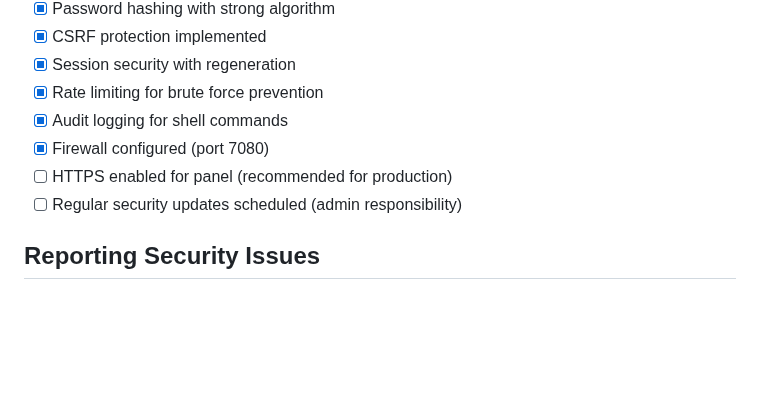
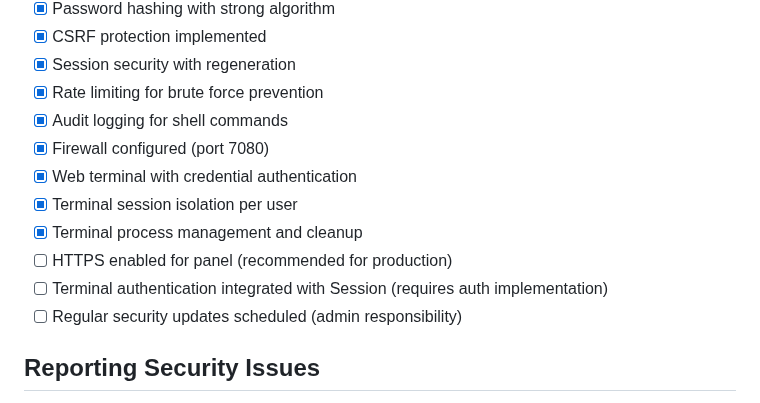
Before and after one commit to md-riaz/NovaPanel, a Markdown page: SECURITY.md, the part around one of its changes. GitHub-like rendering; blank space fills up the shorter version.

Commit message:
Update SECURITY.md with terminal security documentation
Co-authored-by: md-riaz <33659227+md-riaz@users.noreply.github.com>

```diff
--- a/SECURITY.md
+++ b/SECURITY.md
@@ -227,7 +288,11 @@ Log format:
 - [x] Rate limiting for brute force prevention
 - [x] Audit logging for shell commands
 - [x] Firewall configured (port 7080)
+- [x] Web terminal with credential authentication
+- [x] Terminal session isolation per user
+- [x] Terminal process management and cleanup
 - [ ] HTTPS enabled for panel (recommended for production)
+- [ ] Terminal authentication integrated with Session (requires auth implementation)
 - [ ] Regular security updates scheduled (admin responsibility)
 
 ## Reporting Security Issues
```
Also changed, not shown: other parts of SECURITY.md (+61 -0 lines).
